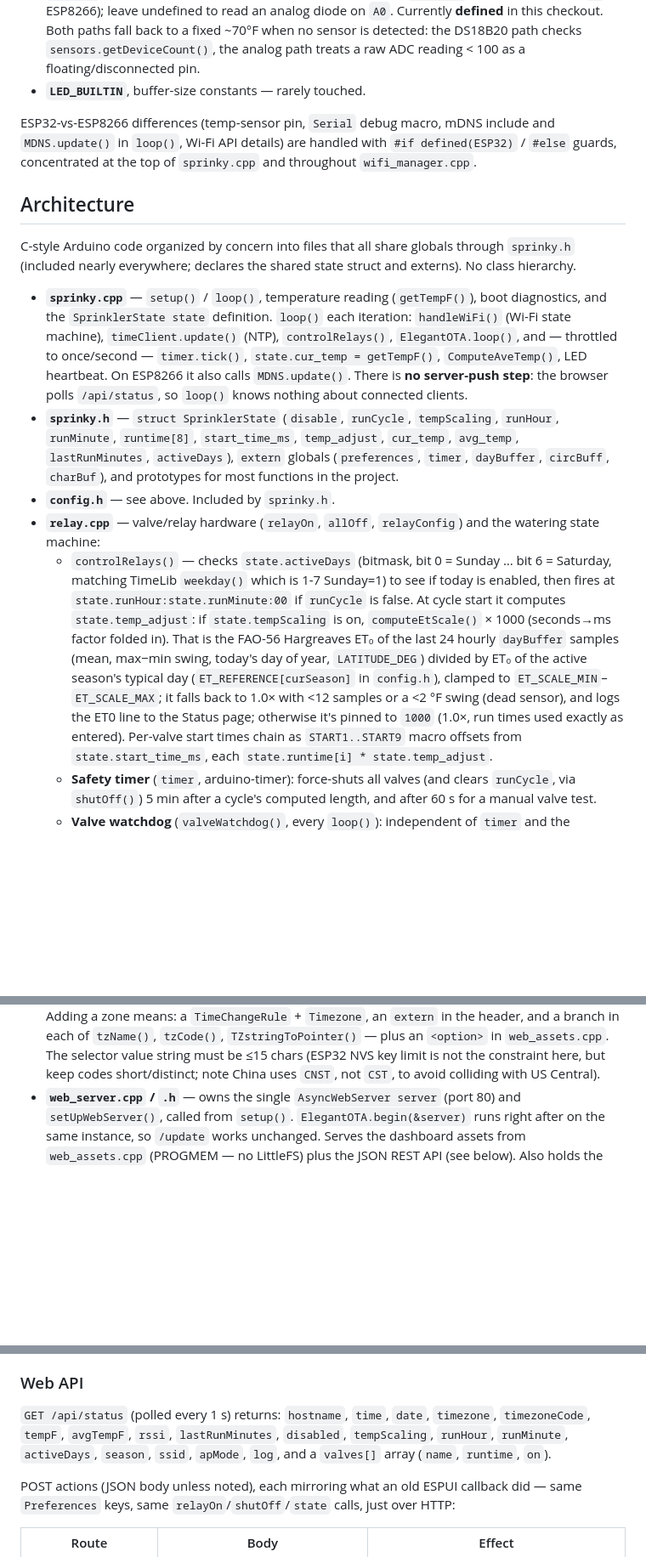
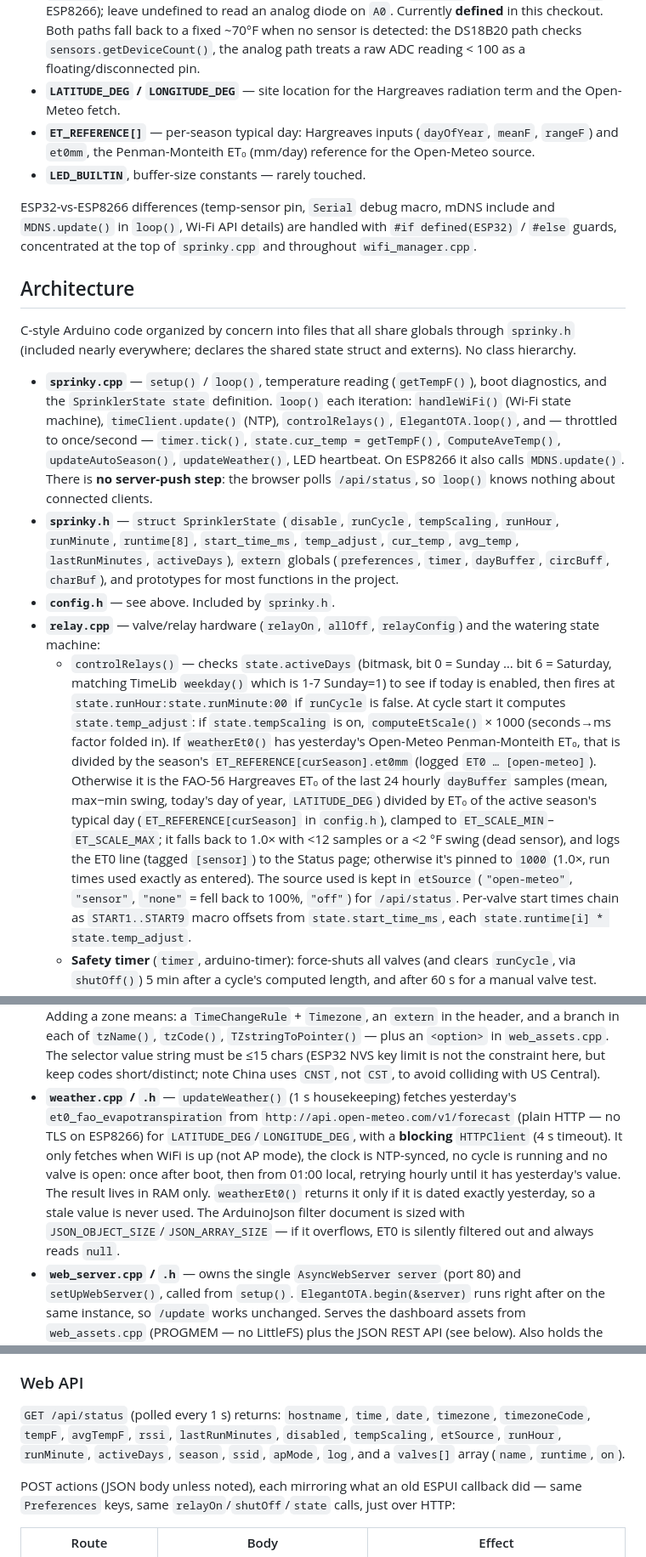
Before and after one commit to rsampson/sprinky, a Markdown page: src/CLAUDE.md, 3 parts joined by grey strips. Shown at 85% size. Rendered like a GitHub page; blank space fills up the shorter version.

Commit message:
Document the Open-Meteo ET0 source
Co-Authored-By: Claude Opus 5.5 <noreply@anthropic.com>

```diff
--- a/src/CLAUDE.md
+++ b/src/CLAUDE.md
@@ -124,6 +125,11 @@ Almost all per-device and per-hardware variation is compile-time:
   ~70°F when no sensor is detected: the DS18B20 path checks
   `sensors.getDeviceCount()`, the analog path treats a raw ADC reading < 100 as
   a floating/disconnected pin.
+- **`LATITUDE_DEG` / `LONGITUDE_DEG`** — site location for the Hargreaves
+  radiation term and the Open-Meteo fetch.
+- **`ET_REFERENCE[]`** — per-season typical day: Hargreaves inputs
+  (`dayOfYear`, `meanF`, `rangeF`) and `et0mm`, the Penman-Monteith ET₀
+  (mm/day) reference for the Open-Meteo source.
 - **`LED_BUILTIN`**, buffer-size constants — rarely touched.
 
 ESP32-vs-ESP8266 differences (temp-sensor pin, `Serial` debug macro, mDNS
@@ -142,7 +148,7 @@ struct and externs). No class hierarchy.
   `loop()` each iteration: `handleWiFi()` (Wi-Fi state machine),
   `timeClient.update()` (NTP), `controlRelays()`, `ElegantOTA.loop()`, and —
   throttled to once/second — `timer.tick()`, `state.cur_temp = getTempF()`,
-  `ComputeAveTemp()`, LED heartbeat. On ESP8266 it also calls `MDNS.update()`.
+  `ComputeAveTemp()`, `updateAutoSeason()`, `updateWeather()`, LED heartbeat. On ESP8266 it also calls `MDNS.update()`.
   There is **no server-push step**: the browser polls `/api/status`, so `loop()`
   knows nothing about connected clients.
 - **`sprinky.h`** — `struct SprinklerState` (`disable`, `runCycle`,
@@ -158,13 +164,17 @@ struct and externs). No class hierarchy.
     if today is enabled, then fires at `state.runHour:state.runMinute:00` if
     `runCycle` is false. At cycle start it computes `state.temp_adjust`: if
     `state.tempScaling` is on, `computeEtScale()` × 1000 (seconds→ms factor
-    folded in). That is the FAO-56 Hargreaves ET₀ of the last 24 hourly
+    folded in). If `weatherEt0()` has yesterday's Open-Meteo Penman-Monteith
+    ET₀, that is divided by the season's `ET_REFERENCE[curSeason].et0mm`
+    (logged `ET0 … [open-meteo]`). Otherwise it is the FAO-56 Hargreaves ET₀ of the last 24 hourly
     `dayBuffer` samples (mean, max−min swing, today's day of year,
     `LATITUDE_DEG`) divided by ET₀ of the active season's typical day
     (`ET_REFERENCE[curSeason]` in `config.h`), clamped to
     `ET_SCALE_MIN`–`ET_SCALE_MAX`; it falls back to 1.0× with <12 samples or a
-    <2 °F swing (dead sensor), and logs the ET0 line to the Status page;
-    otherwise it's pinned to `1000` (1.0×, run times used exactly as entered).
+    <2 °F swing (dead sensor), and logs the ET0 line (tagged `[sensor]`) to the
+    Status page; otherwise it's pinned to `1000` (1.0×, run times used exactly
+    as entered). The source used is kept in `etSource` (`"open-meteo"`,
+    `"sensor"`, `"none"` = fell back to 100%, `"off"`) for `/api/status`.
     Per-valve start times chain as `START1..START9` macro offsets from
     `state.start_time_ms`, each `state.runtime[i] * state.temp_adjust`.
   - **Safety timer** (`timer`, arduino-timer): force-shuts all valves (and
@@ -201,6 +211,17 @@ struct and externs). No class hierarchy.
   `web_assets.cpp`. The selector value string must be ≤15 chars (ESP32 NVS key
   limit is not the constraint here, but keep codes short/distinct; note China
   uses `CNST`, not `CST`, to avoid colliding with US Central).
+- **`weather.cpp` / `.h`** — `updateWeather()` (1 s housekeeping) fetches
+  yesterday's `et0_fao_evapotranspiration` from
+  `http://api.open-meteo.com/v1/forecast` (plain HTTP — no TLS on ESP8266) for
+  `LATITUDE_DEG`/`LONGITUDE_DEG`, with a **blocking** `HTTPClient` (4 s timeout).
+  It only fetches when WiFi is up (not AP mode), the clock is NTP-synced, no
+  cycle is running and no valve is open: once after boot, then from 01:00
+  local, retrying hourly until it has yesterday's value. The result lives in
+  RAM only. `weatherEt0()` returns it only if it is dated exactly yesterday, so
+  a stale value is never used. The ArduinoJson filter document is sized with
+  `JSON_OBJECT_SIZE`/`JSON_ARRAY_SIZE` — if it overflows, ET0 is silently
+  filtered out and always reads `null`.
 - **`web_server.cpp` / `.h`** — owns the single `AsyncWebServer server` (port
   80) and `setUpWebServer()`, called from `setup()`. `ElegantOTA.begin(&server)`
   runs right after on the same instance, so `/update` works unchanged. Serves
@@ -222,7 +243,7 @@ struct and externs). No class hierarchy.
 
 `GET /api/status` (polled every 1 s) returns: `hostname`, `time`, `date`, `timezone`,
 `timezoneCode`, `tempF`, `avgTempF`, `rssi`, `lastRunMinutes`, `disabled`,
-`tempScaling`, `runHour`, `runMinute`, `activeDays`, `season`, `ssid`,
+`tempScaling`, `etSource`, `runHour`, `runMinute`, `activeDays`, `season`, `ssid`,
 `apMode`, `log`, and a `valves[]` array (`name`, `runtime`, `on`).
 
 POST actions (JSON body unless noted), each mirroring what an old ESPUI
```
Also changed, not shown: other parts of src/CLAUDE.md (+1 -0 lines).
